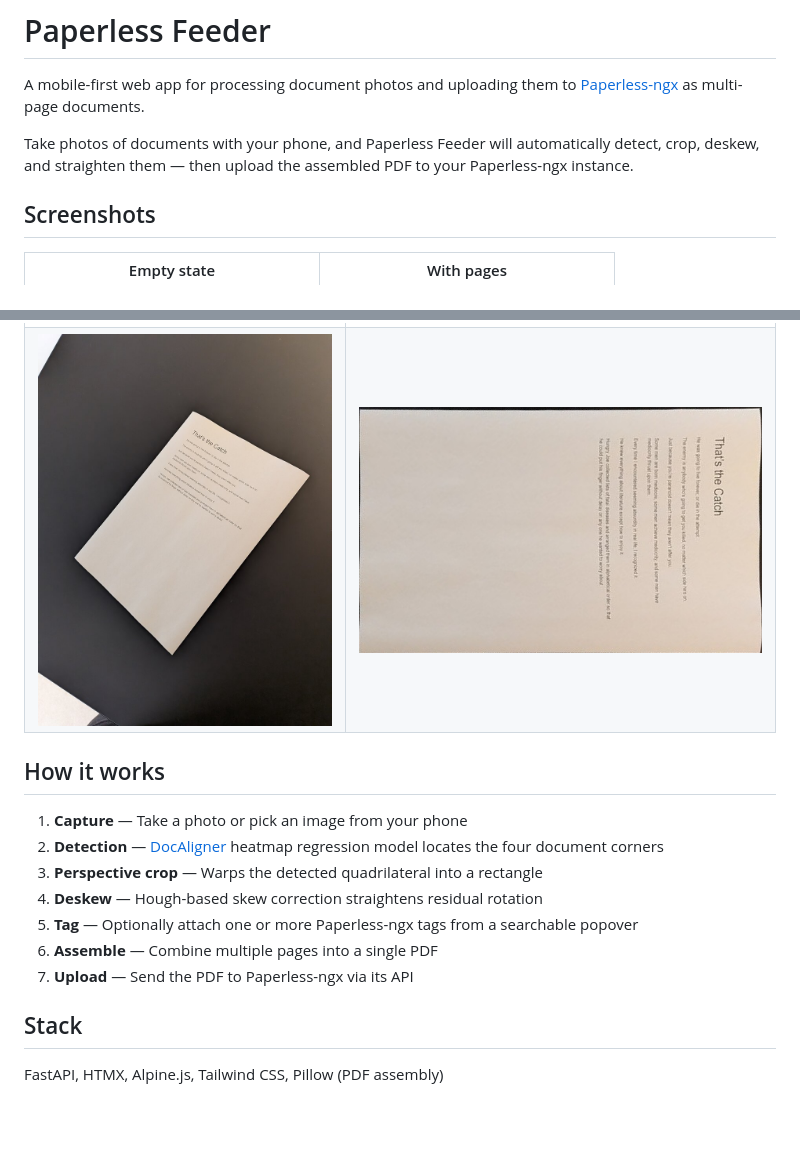
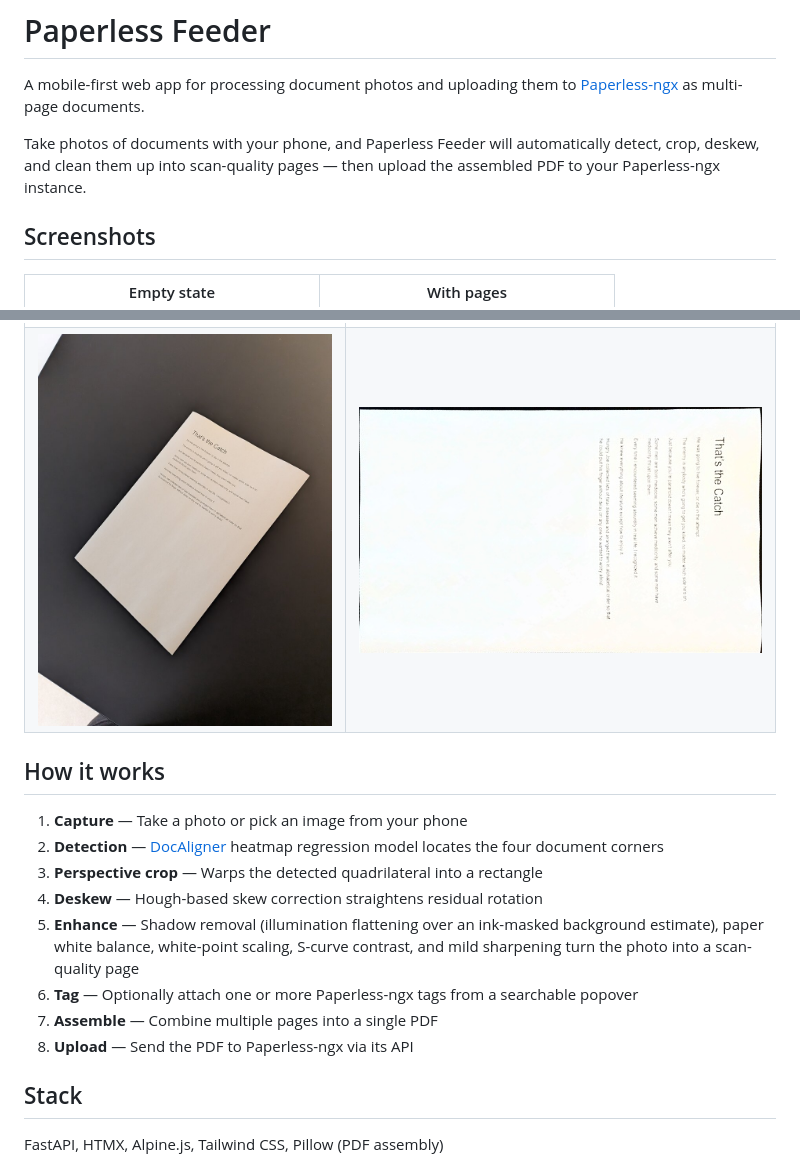
Before and after one commit to tomelliot/photo-to-scan, a Markdown page: README.md, 2 parts joined by grey strips. GitHub-like rendering; pictures changed too: docs/examples/example_04_processed.jpg; blank space fills up the shorter version.

```diff
--- a/README.md
+++ b/README.md
@@ -2,7 +2,7 @@
 
 A mobile-first web app for processing document photos and uploading them to [Paperless-ngx](https://docs.paperless-ngx.com/) as multi-page documents.
 
-Take photos of documents with your phone, and Paperless Feeder will automatically detect, crop, deskew, and straighten them — then upload the assembled PDF to your Paperless-ngx instance.
+Take photos of documents with your phone, and Paperless Feeder will automatically detect, crop, deskew, and clean them up into scan-quality pages — then upload the assembled PDF to your Paperless-ngx instance.
 
 ## Screenshots
 
@@ -25,9 +25,10 @@ Take photos of documents with your phone, and Paperless Feeder will automaticall
 2. **Detection** — [DocAligner](https://github.com/DocsaidLab/DocAligner) heatmap regression model locates the four document corners
 3. **Perspective crop** — Warps the detected quadrilateral into a rectangle
 4. **Deskew** — Hough-based skew correction straightens residual rotation
-5. **Tag** — Optionally attach one or more Paperless-ngx tags from a searchable popover
-6. **Assemble** — Combine multiple pages into a single PDF
-7. **Upload** — Send the PDF to Paperless-ngx via its API
+5. **Enhance** — Shadow removal (illumination flattening over an ink-masked background estimate), paper white balance, white-point scaling, S-curve contrast, and mild sharpening turn the photo into a scan-quality page
+6. **Tag** — Optionally attach one or more Paperless-ngx tags from a searchable popover
+7. **Assemble** — Combine multiple pages into a single PDF
+8. **Upload** — Send the PDF to Paperless-ngx via its API
 
 ## Stack
 
```
Also changed, not shown: other parts of README.md (+2 -1 lines), docs/examples/example_01_processed.jpg, docs/examples/example_02_processed.jpg, docs/examples/example_03_processed.jpg, 2 other files.
